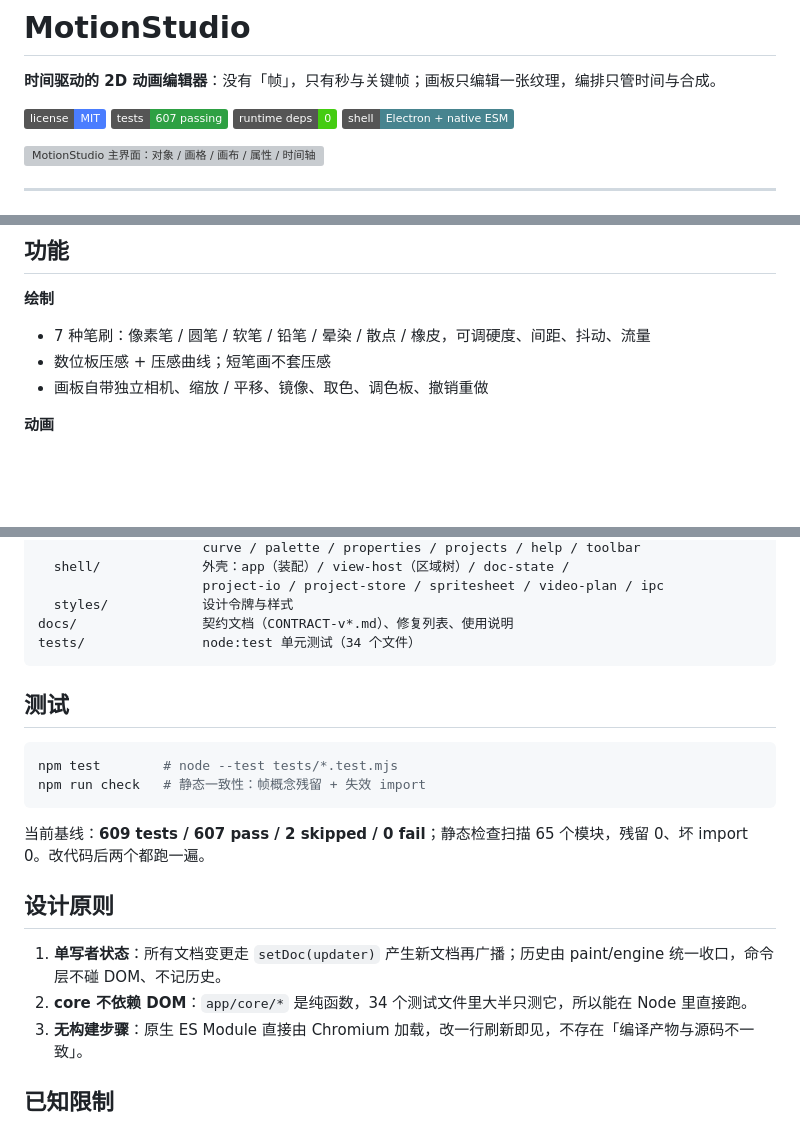
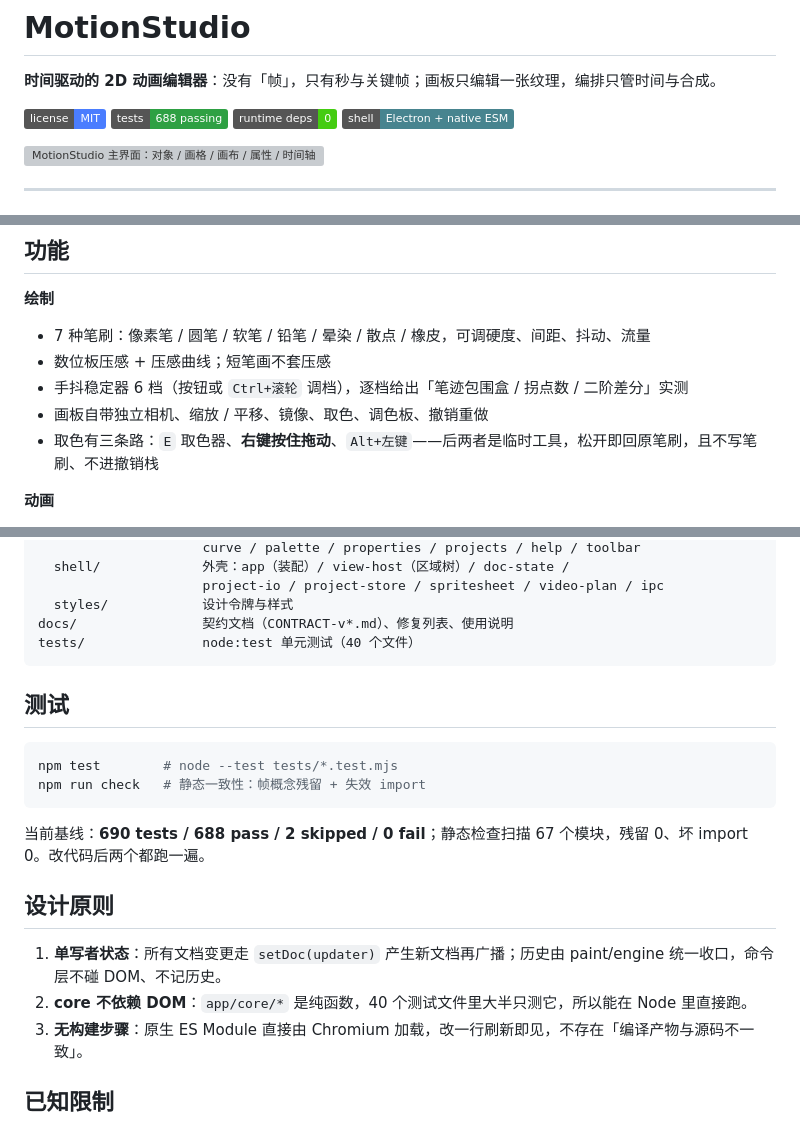
Before and after one commit to Satyr-Astry/motionstudio, a Markdown page: README.md, 3 parts joined by grey strips. Rendered like a GitHub page; badges without logos; blank space fills up the shorter version; grey boxes are pictures that could not be loaded.

Commit message:
docs: 更新基线数字与变更日志（688 pass / 67 模块）
README 徽章、基线行、测试文件数（40）同步；补右键取色与稳定器功能说明与键位；CHANGELOG 新增未发布批，按画板/编排/导入/界面四块记录并注明证据与有意差异。

````diff
--- a/README.md
+++ b/README.md
@@ -3,7 +3,7 @@
 **时间驱动的 2D 动画编辑器**：没有「帧」，只有秒与关键帧；画板只编辑一张纹理，编排只管时间与合成。
 
 [![License: MIT](https://img.shields.io/badge/license-MIT-4a7dff.svg)](LICENSE)
-[![Tests](https://img.shields.io/badge/tests-607%20passing-2ea043.svg)](tests)
+[![Tests](https://img.shields.io/badge/tests-688%20passing-2ea043.svg)](tests)
 [![Runtime deps](https://img.shields.io/badge/runtime%20deps-0-brightgreen.svg)](package.json)
 [![Electron](https://img.shields.io/badge/shell-Electron%20%2B%20native%20ESM-47848f.svg)](main.js)
 
@@ -29,7 +29,9 @@
 **绘制**
 - 7 种笔刷：像素笔 / 圆笔 / 软笔 / 铅笔 / 晕染 / 散点 / 橡皮，可调硬度、间距、抖动、流量
 - 数位板压感 + 压感曲线；短笔画不套压感
+- 手抖稳定器 6 档（按钮或 `Ctrl+滚轮` 调档），逐档给出「笔迹包围盒 / 拐点数 / 二阶差分」实测
 - 画板自带独立相机、缩放 / 平移、镜像、取色、调色板、撤销重做
+- 取色有三条路：`E` 取色器、**右键按住拖动**、`Alt+左键`——后两者是临时工具，松开即回原笔刷，且不写笔刷、不进撤销栈
 
 **动画**
 - 关键帧：线性 / 贝塞尔（可拖手柄）/ 保持；`Shift` 拖 = 临时自由拖动（忽略磁铁）
@@ -142,7 +145,7 @@ app/
                      project-io / project-store / spritesheet / video-plan / ipc
   styles/            设计令牌与样式
 docs/                契约文档（CONTRACT-v*.md）、修复列表、使用说明
-tests/               node:test 单元测试（34 个文件）
+tests/               node:test 单元测试（40 个文件）
 ```
 
 ## 测试
@@ -152,12 +155,12 @@ npm test        # node --test tests/*.test.mjs
 npm run check   # 静态一致性：帧概念残留 + 失效 import
 ```
 
-当前基线：**609 tests / 607 pass / 2 skipped / 0 fail**；静态检查扫描 65 个模块，残留 0、坏 import 0。改代码后两个都跑一遍。
+当前基线：**690 tests / 688 pass / 2 skipped / 0 fail**；静态检查扫描 67 个模块，残留 0、坏 import 0。改代码后两个都跑一遍。
 
 ## 设计原则
 
 1. **单写者状态**：所有文档变更走 `setDoc(updater)` 产生新文档再广播；历史由 paint/engine 统一收口，命令层不碰 DOM、不记历史。
-2. **core 不依赖 DOM**：`app/core/*` 是纯函数，34 个测试文件里大半只测它，所以能在 Node 里直接跑。
+2. **core 不依赖 DOM**：`app/core/*` 是纯函数，40 个测试文件里大半只测它，所以能在 Node 里直接跑。
 3. **无构建步骤**：原生 ES Module 直接由 Chromium 加载，改一行刷新即见，不存在「编译产物与源码不一致」。
 
 ## 已知限制
````
Also changed, not shown: other parts of README.md (+3 -2 lines), CHANGELOG.md (+26 -0 lines).
